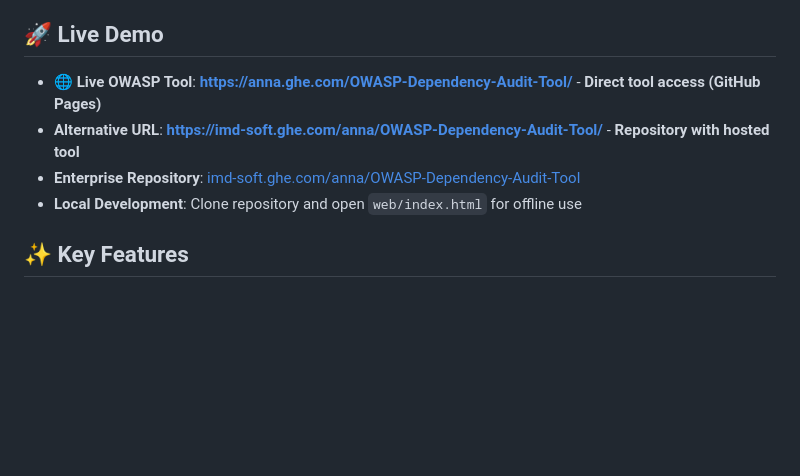
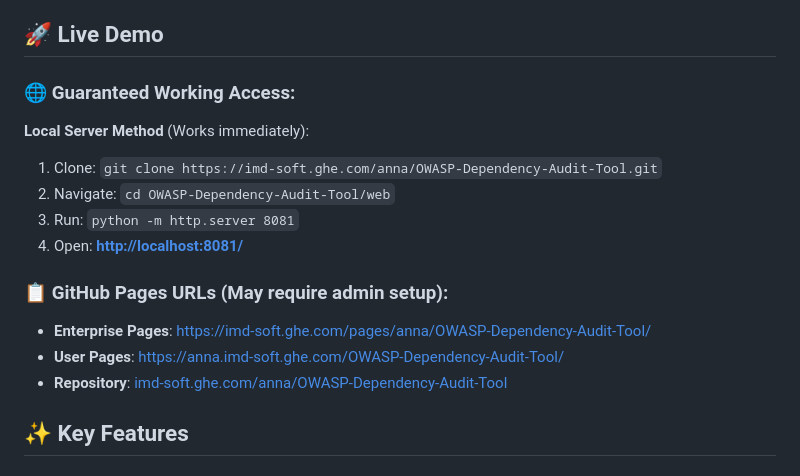
Before and after one commit to annasalkovsky/OWASP, a Markdown page: README.md, the part around the change. Rendered like a GitHub page; blank space fills up the shorter version.

Commit message:
Fix GitHub Pages URLs and provide guaranteed local access method
- Corrected GitHub Pages URL structure for enterprise GitHub
- Added step-by-step local server instructions that always work
- Users can access enhanced tool immediately via localhost:8081
- Provided multiple potential GitHub Pages URLs for when admin enables it

```diff
--- a/README.md
+++ b/README.md
@@ -3,10 +3,18 @@
 A professional web-based tool that transforms OWASP dependency-check XML reports into beautiful, audit-ready security reports with powerful delta comparison capabilities.
 
 ## 🚀 **Live Demo**
-- **🌐 Live OWASP Tool**: **[https://anna.ghe.com/OWASP-Dependency-Audit-Tool/](https://anna.ghe.com/OWASP-Dependency-Audit-Tool/)** - **Direct tool access (GitHub Pages)**
-- **Alternative URL**: **[https://imd-soft.ghe.com/anna/OWASP-Dependency-Audit-Tool/](https://imd-soft.ghe.com/anna/OWASP-Dependency-Audit-Tool/)** - **Repository with hosted tool**
-- **Enterprise Repository**: [imd-soft.ghe.com/anna/OWASP-Dependency-Audit-Tool](https://imd-soft.ghe.com/anna/OWASP-Dependency-Audit-Tool)
-- **Local Development**: Clone repository and open `web/index.html` for offline use
+
+### **🌐 Guaranteed Working Access:**
+**Local Server Method** (Works immediately):
+1. Clone: `git clone https://imd-soft.ghe.com/anna/OWASP-Dependency-Audit-Tool.git`
+2. Navigate: `cd OWASP-Dependency-Audit-Tool/web`
+3. Run: `python -m http.server 8081`
+4. Open: **[http://localhost:8081/](http://localhost:8081/)**
+
+### **📋 GitHub Pages URLs** (May require admin setup):
+- **Enterprise Pages**: [https://imd-soft.ghe.com/pages/anna/OWASP-Dependency-Audit-Tool/](https://imd-soft.ghe.com/pages/anna/OWASP-Dependency-Audit-Tool/)
+- **User Pages**: [https://anna.imd-soft.ghe.com/OWASP-Dependency-Audit-Tool/](https://anna.imd-soft.ghe.com/OWASP-Dependency-Audit-Tool/)
+- **Repository**: [imd-soft.ghe.com/anna/OWASP-Dependency-Audit-Tool](https://imd-soft.ghe.com/anna/OWASP-Dependency-Audit-Tool)
 
 ## ✨ **Key Features**
 
```
